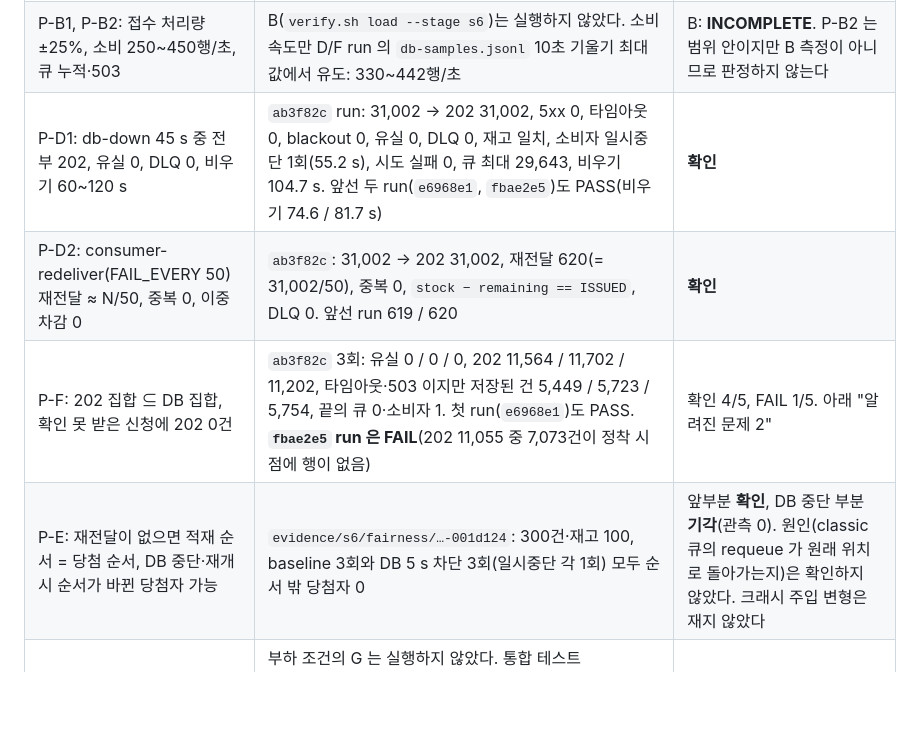
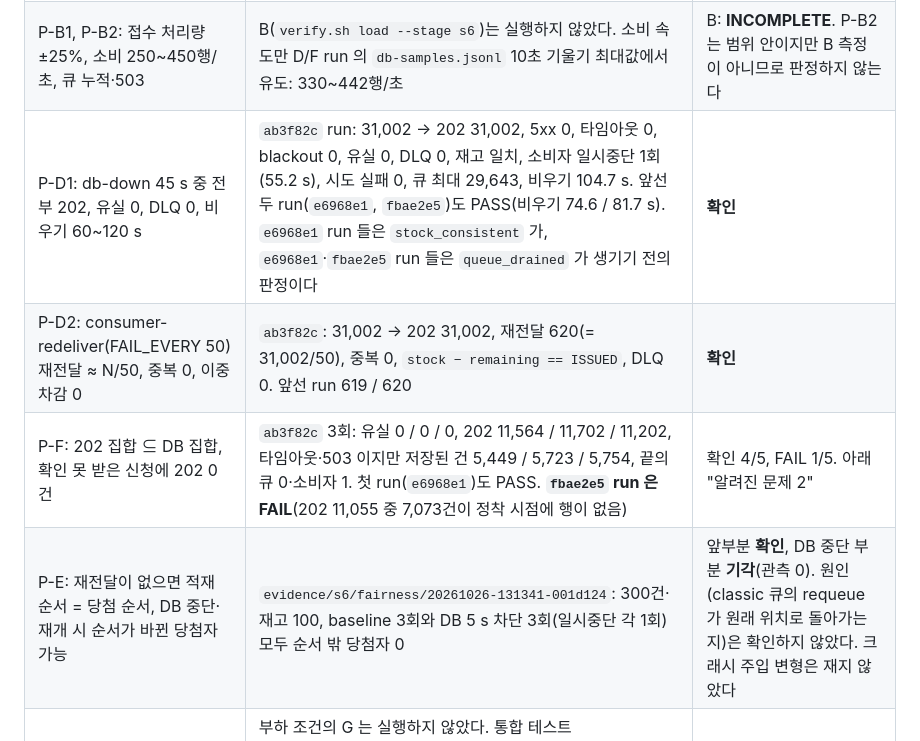
Before and after one commit to f-lab-edu/givemeticon, a Markdown page: coupon-lab/docs/stages.md, the part around the change. Drawn GitHub-style; blank space fills up the shorter version.

Commit message:
docs(coupon-lab): S6 results — note which MUSTs the earlier recovery runs were judged by
Co-Authored-By: Claude Opus 5.5 <noreply@anthropic.com>

```diff
--- a/coupon-lab/docs/stages.md
+++ b/coupon-lab/docs/stages.md
@@ -849,10 +849,10 @@ Test A v3+settle, 10회, 1000 threads, 재고 100, 같은 env 블록(java 21.0.5
 |---|---|---|
 | P-A: 10회 모두 issued 100, 예외 0, dup 0, DLQ 0 | `evidence/s6/consistency/20261026-120830-2cffc0b`: 10회 모두 issued 100, 초과 0, dup 0, DLQ 0, remaining 일치. **1회차만 예외 311, elapsed 600,682 ms**(2~10회차 예외 0, elapsed 267~441 ms) | **FAIL** (불변식은 10/10 유지, 건강 조건 1/10 위반). 아래 "알려진 문제 1" |
 | P-B1, P-B2: 접수 처리량 ±25%, 소비 250~450행/초, 큐 누적·503 | B(`verify.sh load --stage s6`)는 실행하지 않았다. 소비 속도만 D/F run 의 `db-samples.jsonl` 10초 기울기 최대값에서 유도: 330~442행/초 | B: **INCOMPLETE**. P-B2 는 범위 안이지만 B 측정이 아니므로 판정하지 않는다 |
-| P-D1: db-down 45 s 중 전부 202, 유실 0, DLQ 0, 비우기 60~120 s | `ab3f82c` run: 31,002 → 202 31,002, 5xx 0, 타임아웃 0, blackout 0, 유실 0, DLQ 0, 재고 일치, 소비자 일시중단 1회(55.2 s), 시도 실패 0, 큐 최대 29,643, 비우기 104.7 s. 앞선 두 run(`e6968e1`, `fbae2e5`)도 PASS(비우기 74.6 / 81.7 s) | **확인** |
+| P-D1: db-down 45 s 중 전부 202, 유실 0, DLQ 0, 비우기 60~120 s | `ab3f82c` run: 31,002 → 202 31,002, 5xx 0, 타임아웃 0, blackout 0, 유실 0, DLQ 0, 재고 일치, 소비자 일시중단 1회(55.2 s), 시도 실패 0, 큐 최대 29,643, 비우기 104.7 s. 앞선 두 run(`e6968e1`, `fbae2e5`)도 PASS(비우기 74.6 / 81.7 s). `e6968e1` run 들은 `stock_consistent` 가, `e6968e1`·`fbae2e5` run 들은 `queue_drained` 가 생기기 전의 판정이다 | **확인** |
 | P-D2: consumer-redeliver(FAIL_EVERY 50) 재전달 ≈ N/50, 중복 0, 이중 차감 0 | `ab3f82c`: 31,002 → 202 31,002, 재전달 620(= 31,002/50), 중복 0, `stock − remaining == ISSUED`, DLQ 0. 앞선 run 619 / 620 | **확인** |
 | P-F: 202 집합 ⊆ DB 집합, 확인 못 받은 신청에 202 0건 | `ab3f82c` 3회: 유실 0 / 0 / 0, 202 11,564 / 11,702 / 11,202, 타임아웃·503 이지만 저장된 건 5,449 / 5,723 / 5,754, 끝의 큐 0·소비자 1. 첫 run(`e6968e1`)도 PASS. **`fbae2e5` run 은 FAIL**(202 11,055 중 7,073건이 정착 시점에 행이 없음) | 확인 4/5, FAIL 1/5. 아래 "알려진 문제 2" |
-| P-E: 재전달이 없으면 적재 순서 = 당첨 순서, DB 중단·재개 시 순서가 바뀐 당첨자 가능 | `evidence/s6/fairness/…-001d124`: 300건·재고 100, baseline 3회와 DB 5 s 차단 3회(일시중단 각 1회) 모두 순서 밖 당첨자 0 | 앞부분 **확인**, DB 중단 부분 **기각**(관측 0). 원인(classic 큐의 requeue 가 원래 위치로 돌아가는지)은 확인하지 않았다. 크래시 주입 변형은 재지 않았다 |
+| P-E: 재전달이 없으면 적재 순서 = 당첨 순서, DB 중단·재개 시 순서가 바뀐 당첨자 가능 | `evidence/s6/fairness/20261026-131341-001d124`: 300건·재고 100, baseline 3회와 DB 5 s 차단 3회(일시중단 각 1회) 모두 순서 밖 당첨자 0 | 앞부분 **확인**, DB 중단 부분 **기각**(관측 0). 원인(classic 큐의 requeue 가 원래 위치로 돌아가는지)은 확인하지 않았다. 크래시 주입 변형은 재지 않았다 |
 | P-G: 독 메시지만 DLQ, DB 중단 중 DLQ 0 | 부하 조건의 G 는 실행하지 않았다. 통합 테스트(`S6ConsumerIntegrationTest`, `S6DatabaseOutageTest`)에서 깨진 JSON·필드 누락 → 즉시 DLQ, 항상 실패 → 정확히 3회 후 FAILED + DLQ, DB 차단 중 DLQ 0·시도 실패 0 | 부하 조건: **INCOMPLETE** |
 
 S4 와 비교(같은 시나리오·시각·길이, n 은 S4 1회 대 S6 1~3회; §9 의 바뀐 조건이 모두 함께 바뀌었으므로 차이의 원인을 하나로 단정하지 않는다. 환경도 다르다: S4 는 redis 컨테이너 + AOF, Hikari 대기 30 s; S6 는 redis 없음, Hikari 대기 2 s):
```
